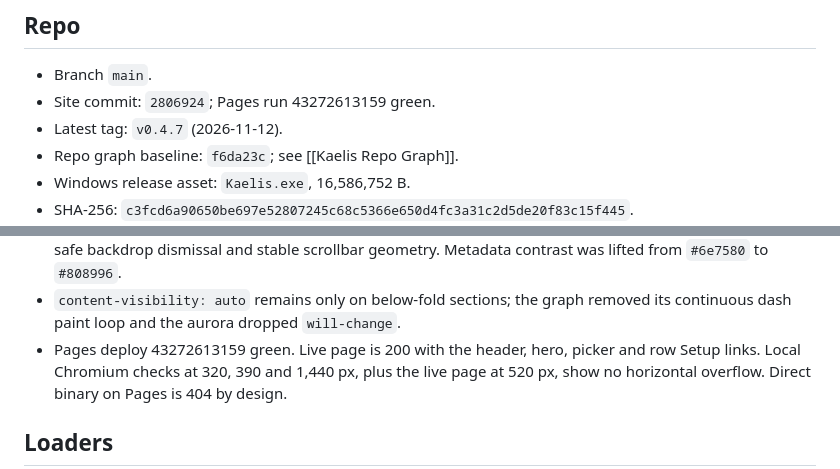
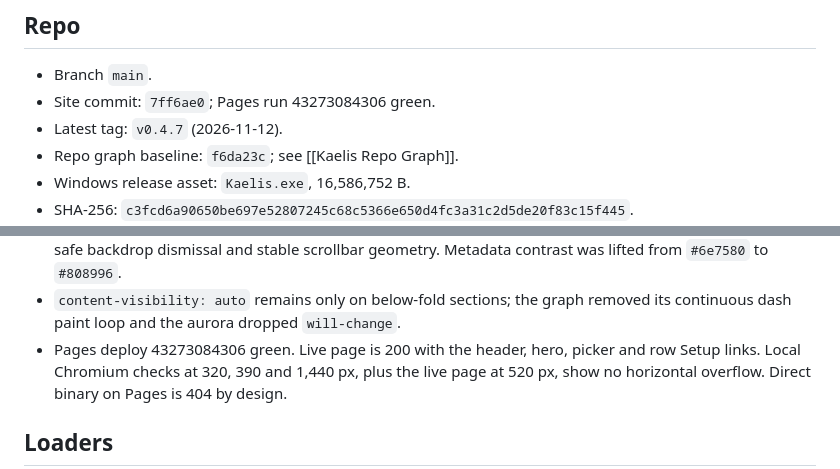
Before and after one commit to fuvji/kaelis, a Markdown page: docs/brain/Kaelis Current State.md, 2 parts joined by grey strips. GitHub-like rendering.

Commit message:
Record the v0.4.7 site deploy in the brain [skip ci]

```diff
--- a/docs/brain/Kaelis Current State.md
+++ b/docs/brain/Kaelis Current State.md
@@ -24,7 +24,7 @@ updated: 2026-11-12
 ## Repo
 
 - Branch `main`.
-- Site commit: `2806924`; Pages run 43272613159 green.
+- Site commit: `7ff6ae0`; Pages run 43273084306 green.
 - Latest tag: `v0.4.7` (2026-11-12).
 - Repo graph baseline: `f6da23c`; see [[Kaelis Repo Graph]].
 - Windows release asset: `Kaelis.exe`, 16,586,752 B.
@@ -76,7 +76,7 @@ updated: 2026-11-12
   geometry. Metadata contrast was lifted from `#6e7580` to `#808996`.
 - `content-visibility: auto` remains only on below-fold sections; the graph
   removed its continuous dash paint loop and the aurora dropped `will-change`.
-- Pages deploy 43272613159 green. Live page is 200 with the header, hero,
+- Pages deploy 43273084306 green. Live page is 200 with the header, hero,
   picker and row Setup links. Local Chromium checks at 320, 390 and 1,440 px, plus the live
   page at 520 px, show no horizontal overflow. Direct binary on Pages is 404 by
   design.
```
